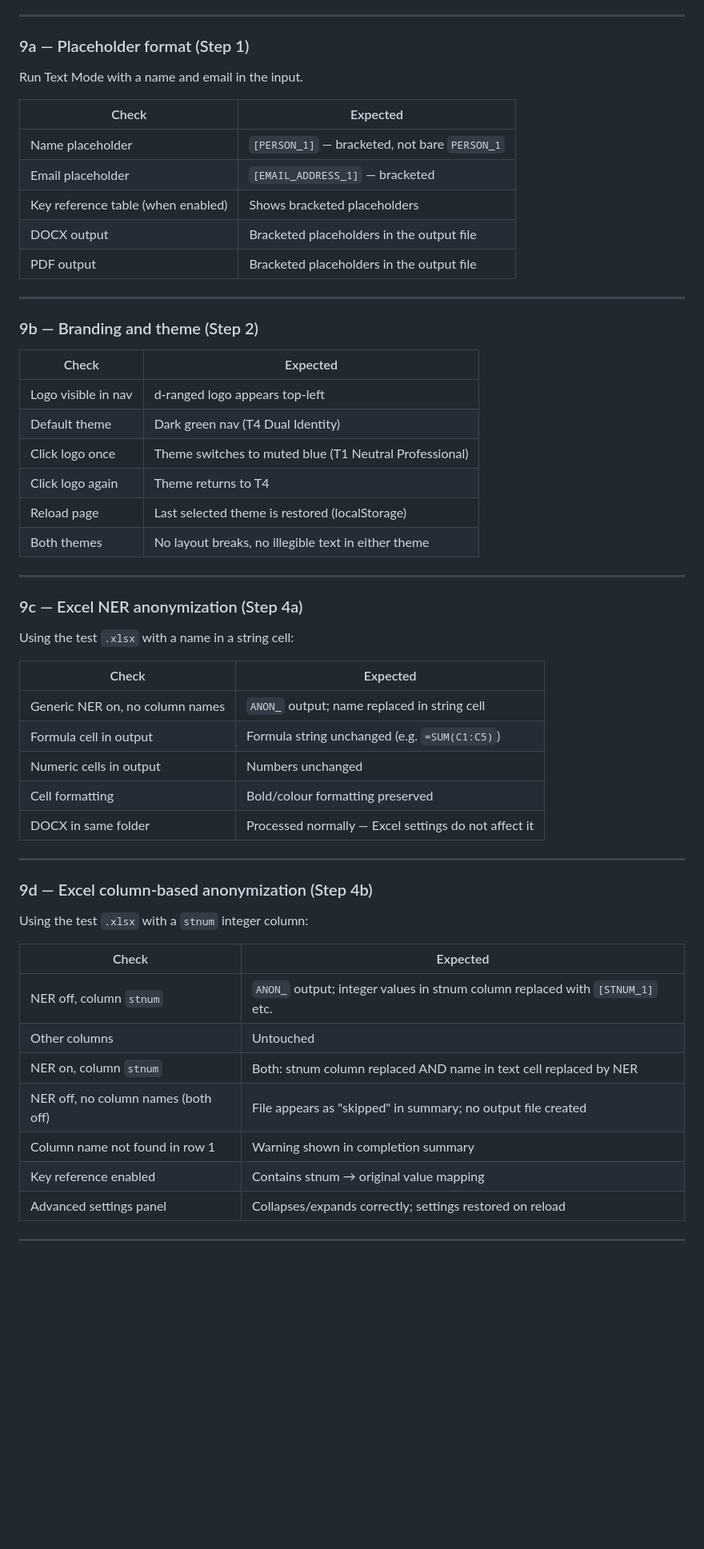
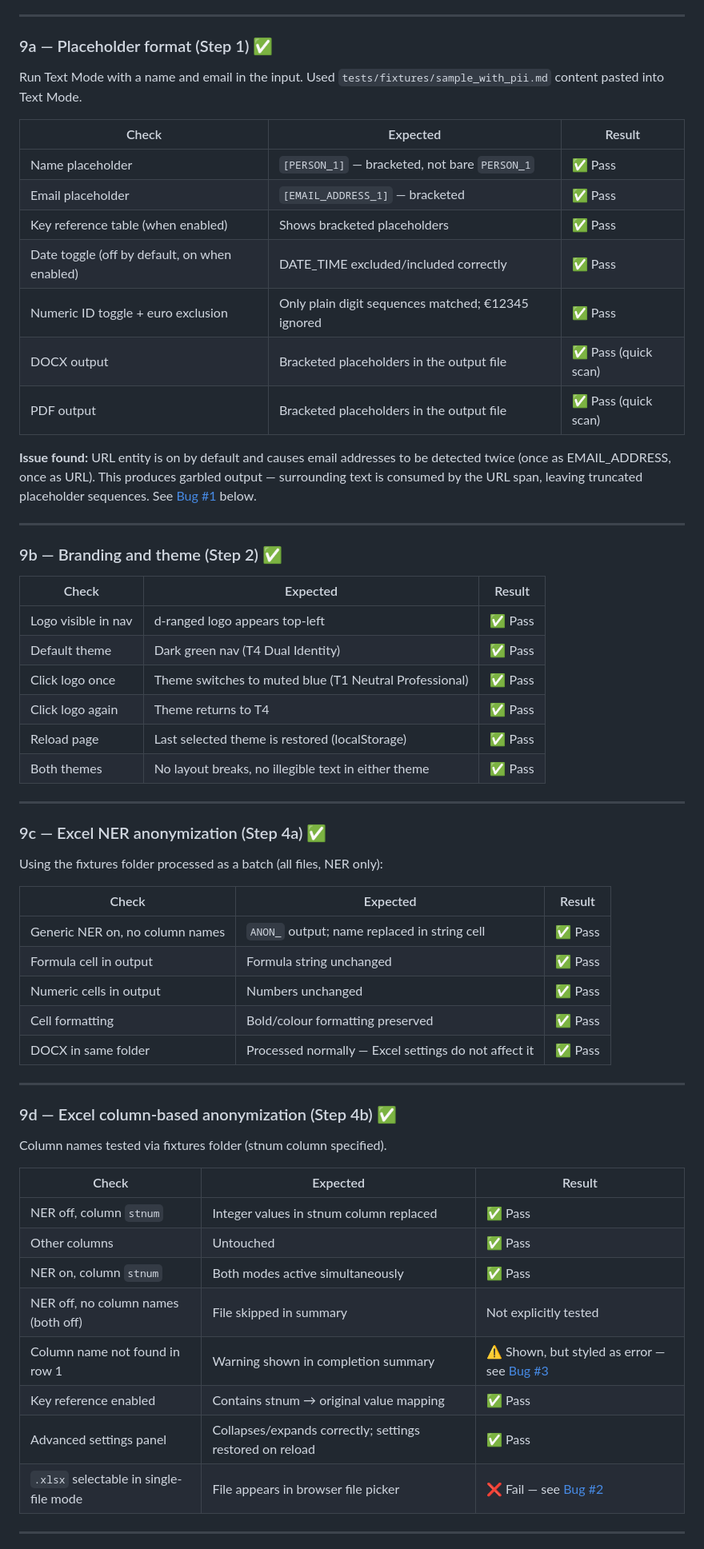
Before and after one commit to d-ranged/d-tach, a Markdown page: docs/step_1.1.0.md, the part around one of its changes. Shown at 80% size. GitHub-like rendering; blank space fills up the shorter version.

```diff
--- a/docs/step_1.1.0.md
+++ b/docs/step_1.1.0.md
@@ -603,60 +602,69 @@ documents with realistic content.
 
 ---
 
-### 9a — Placeholder format (Step 1)
+### 9a — Placeholder format (Step 1) ✅
 
 Run Text Mode with a name and email in the input.
+Used `tests/fixtures/sample_with_pii.md` content pasted into Text Mode.
 
-| Check | Expected |
-|---|---|
-| Name placeholder | `[PERSON_1]` — bracketed, not bare `PERSON_1` |
-| Email placeholder | `[EMAIL_ADDRESS_1]` — bracketed |
-| Key reference table (when enabled) | Shows bracketed placeholders |
-| DOCX output | Bracketed placeholders in the output file |
-| PDF output | Bracketed placeholders in the output file |
+| Check | Expected | Result |
+|---|---|---|
+| Name placeholder | `[PERSON_1]` — bracketed, not bare `PERSON_1` | ✅ Pass |
+| Email placeholder | `[EMAIL_ADDRESS_1]` — bracketed | ✅ Pass |
+| Key reference table (when enabled) | Shows bracketed placeholders | ✅ Pass |
+| Date toggle (off by default, on when enabled) | DATE_TIME excluded/included correctly | ✅ Pass |
+| Numeric ID toggle + euro exclusion | Only plain digit sequences matched; €12345 ignored | ✅ Pass |
+| DOCX output | Bracketed placeholders in the output file | ✅ Pass (quick scan) |
+| PDF output | Bracketed placeholders in the output file | ✅ Pass (quick scan) |
+
+**Issue found:** URL entity is on by default and causes email addresses to be
+detected twice (once as EMAIL_ADDRESS, once as URL). This produces garbled
+output — surrounding text is consumed by the URL span, leaving truncated
+placeholder sequences. See [Bug #1](#bug-1-url-detection-on-by-default) below.
 
 ---
 
-### 9b — Branding and theme (Step 2)
+### 9b — Branding and theme (Step 2) ✅
 
-| Check | Expected |
-|---|---|
-| Logo visible in nav | d-ranged logo appears top-left |
-| Default theme | Dark green nav (T4 Dual Identity) |
-| Click logo once | Theme switches to muted blue (T1 Neutral Professional) |
-| Click logo again | Theme returns to T4 |
-| Reload page | Last selected theme is restored (localStorage) |
-| Both themes | No layout breaks, no illegible text in either theme |
+| Check | Expected | Result |
+|---|---|---|
+| Logo visible in nav | d-ranged logo appears top-left | ✅ Pass |
+| Default theme | Dark green nav (T4 Dual Identity) | ✅ Pass |
+| Click logo once | Theme switches to muted blue (T1 Neutral Professional) | ✅ Pass |
+| Click logo again | Theme returns to T4 | ✅ Pass |
+| Reload page | Last selected theme is restored (localStorage) | ✅ Pass |
+| Both themes | No layout breaks, no illegible text in either theme | ✅ Pass |
 
 ---
 
-### 9c — Excel NER anonymization (Step 4a)
+### 9c — Excel NER anonymization (Step 4a) ✅
 
-Using the test `.xlsx` with a name in a string cell:
+Using the fixtures folder processed as a batch (all files, NER only):
 
-| Check | Expected |
-|---|---|
-| Generic NER on, no column names | `ANON_` output; name replaced in string cell |
-| Formula cell in output | Formula string unchanged (e.g. `=SUM(C1:C5)`) |
-| Numeric cells in output | Numbers unchanged |
-| Cell formatting | Bold/colour formatting preserved |
-| DOCX in same folder | Processed normally — Excel settings do not affect it |
+| Check | Expected | Result |
+|---|---|---|
+| Generic NER on, no column names | `ANON_` output; name replaced in string cell | ✅ Pass |
+| Formula cell in output | Formula string unchanged | ✅ Pass |
+| Numeric cells in output | Numbers unchanged | ✅ Pass |
+| Cell formatting | Bold/colour formatting preserved | ✅ Pass |
+| DOCX in same folder | Processed normally — Excel settings do not affect it | ✅ Pass |
 
 ---
 
-### 9d — Excel column-based anonymization (Step 4b)
+### 9d — Excel column-based anonymization (Step 4b) ✅
 
-Using the test `.xlsx` with a `stnum` integer column:
+Column names tested via fixtures folder (stnum column specified).
 
-| Check | Expected |
-|---|---|
-| NER off, column `stnum` | `ANON_` output; integer values in stnum column replaced with `[STNUM_1]` etc. |
-| Other columns | Untouched |
-| NER on, column `stnum` | Both: stnum column replaced AND name in text cell replaced by NER |
-| NER off, no column names (both off) | File appears as "skipped" in summary; no output file created |
-| Column name not found in row 1 | Warning shown in completion summary |
-| Key reference enabled | Contains stnum → original value mapping |
-| Advanced settings panel | Collapses/expands correctly; settings restored on reload |
+| Check | Expected | Result |
+|---|---|---|
+| NER off, column `stnum` | Integer values in stnum column replaced | ✅ Pass |
+| Other columns | Untouched | ✅ Pass |
+| NER on, column `stnum` | Both modes active simultaneously | ✅ Pass |
+| NER off, no column names (both off) | File skipped in summary | Not explicitly tested |
+| Column name not found in row 1 | Warning shown in completion summary | ⚠️ Shown, but styled as error — see [Bug #3](#bug-3-column-not-found-shown-with-error-styling) |
+| Key reference enabled | Contains stnum → original value mapping | ✅ Pass |
+| Advanced settings panel | Collapses/expands correctly; settings restored on reload | ✅ Pass |
+| `.xlsx` selectable in single-file mode | File appears in browser file picker | ❌ Fail — see [Bug #2](#bug-2-xlsx-not-selectable-in-single-file-mode) |
 
 ---
 
```
Also changed, not shown: other parts of docs/step_1.1.0.md (+132 -48 lines).
